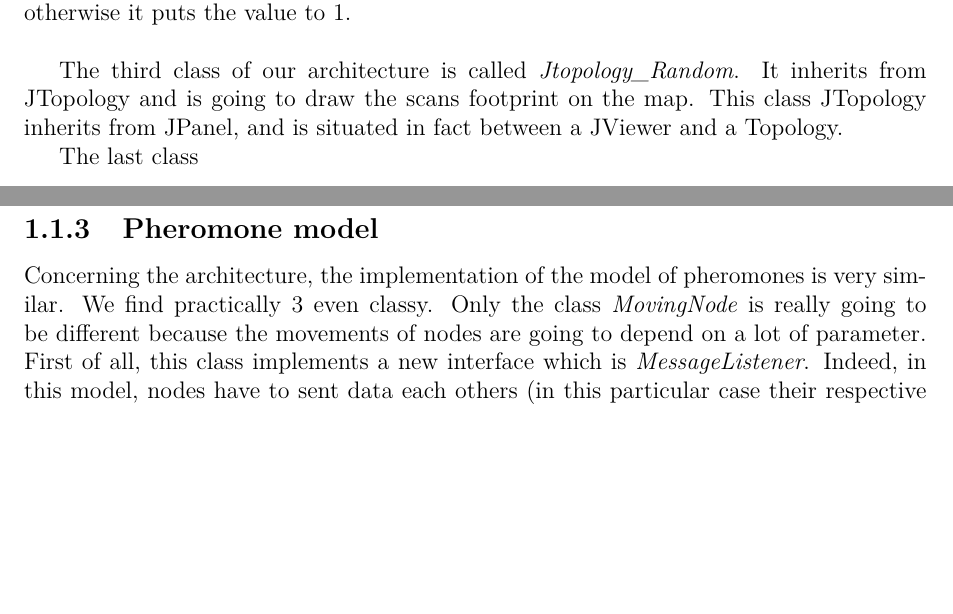
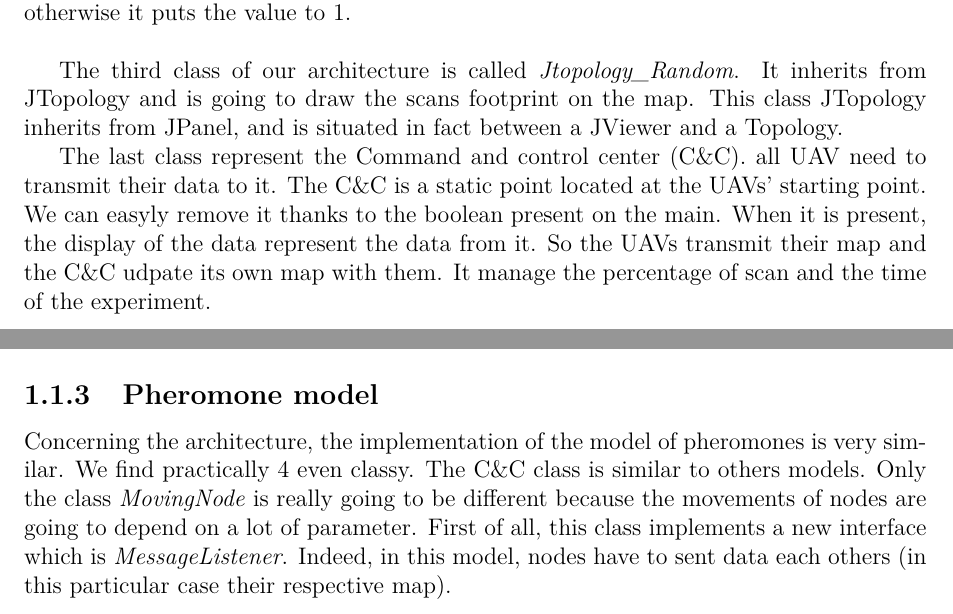
Before and after one commit to jetcheve/M2_PER_MMUAVGRA, a LaTeX thesis (ressources/rapport/report.tex, which reads ressources/rapport/works_done.tex): two parts of pages 34 and 35 of 65, joined at a grey line, cut so that both start at the same text, the shorter picture padded with empty space. Compiled offline with pdfLaTeX.

Commit message:
works done fait

```diff
--- a/ressources/rapport/works_done.tex
+++ b/ressources/rapport/works_done.tex
@@ -36,7 +36,9 @@
 
 The third class of our architecture is called \textit{Jtopology\_Random}. It inherits from JTopology and is going to draw the scans footprint on the map. This class JTopology inherits from JPanel, and is situated in fact between a JViewer and a Topology.
 
-The last class
+The last class represent the Command and control center (C\&C). all UAV need to transmit their data to it. The C\&C is a static point located at the UAVs' starting point. We can easyly remove it thanks to the boolean present on the main. When it is present, the display of the data represent the data from it. So the UAVs transmit their map and the C\&C udpate its own map with them. It manage the percentage of scan and the time of the experiment.
+
+
 \subsection{Random Waypoint Model}
 
 This model is very similar to the previous. The only difference is their way to move.\\
@@ -47,7 +49,7 @@
 
 \subsection{Pheromone model}
 
-Concerning the architecture, the implementation of the model of pheromones is very similar. We find practically 3 even classy. Only the class \textit{MovingNode} is really going to be different because the movements of nodes are going to depend on a lot of parameter. First of all, this class implements a new interface which is \textit{MessageListener}. Indeed, in this model, nodes have to sent data each others (in this particular case their respective map).\\
+Concerning the architecture, the implementation of the model of pheromones is very similar. We find practically 4 even classy. The C\&C class is similar to others models. Only the class \textit{MovingNode} is really going to be different because the movements of nodes are going to depend on a lot of parameter. First of all, this class implements a new interface which is \textit{MessageListener}. Indeed, in this model, nodes have to sent data each others (in this particular case their respective map).\\
 
 The method which is going to change compared with the random model is the method \textit{onClock}. Indeed, it is here that we are going to apply rules as described on the following image:
 
```
